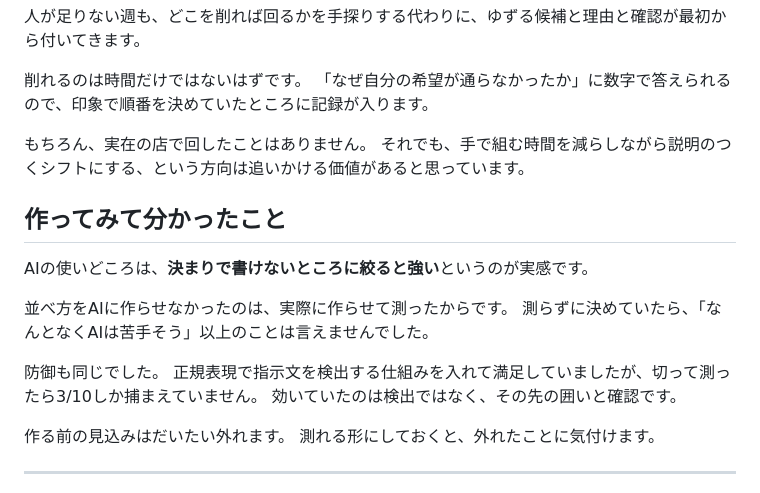
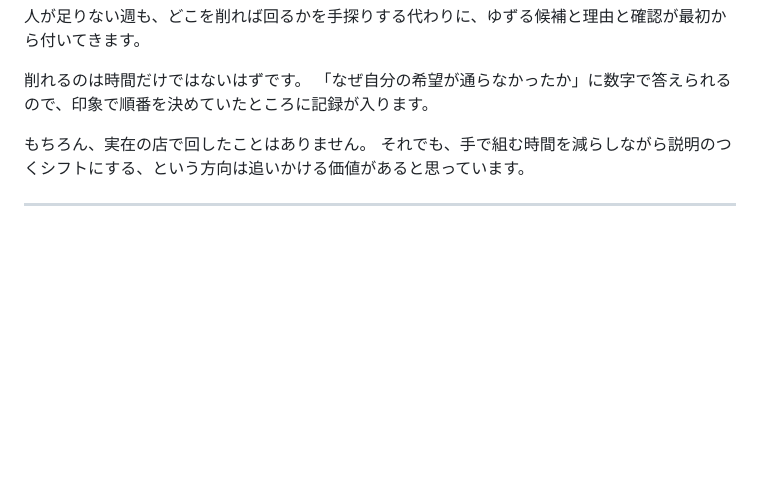
Before and after one commit to muroshima/kumu, a Markdown page: docs/zenn.md, the part around the change. GitHub-like rendering; blank space fills up the shorter version.

Commit message:
まとめの章を削った
「作ってみて分かったこと」は、前の章で書いたことを言い直して
いるだけだった。決まりで書けないところに絞る話も、測って決めた
話も、検出が3/10だった話も、それぞれの章にすでに書いてある。

判断の軸（毎回中身が変わるものはAIに）は冒頭と本文に残っている
ことを確認したうえで削除した。締めは「手で組む時間が、何に
変わるか」になり、冒頭の見積もりに戻って終わる形になった。

```diff
--- a/docs/zenn.md
+++ b/docs/zenn.md
@@ -281,20 +281,6 @@ kumu が数秒で返すのは、条件をすべて満たした案です。
 もちろん、実在の店で回したことはありません。
 それでも、手で組む時間を減らしながら説明のつくシフトにする、という方向は追いかける価値があると思っています。
 
-## 作ってみて分かったこと
-
-AIの使いどころは、**決まりで書けないところに絞ると強い**というのが実感です。
-
-並べ方をAIに作らせなかったのは、実際に作らせて測ったからです。
-測らずに決めていたら、「なんとなくAIは苦手そう」以上のことは言えませんでした。
-
-防御も同じでした。
-正規表現で指示文を検出する仕組みを入れて満足していましたが、切って測ったら3/10しか捕まえていません。
-効いていたのは検出ではなく、その先の囲いと確認です。
-
-作る前の見込みはだいたい外れます。
-測れる形にしておくと、外れたことに気付けます。
-
 ---
 
 - リポジトリ: https://github.com/muroshima/kumu （OR-Tools CP-SAT + OrcaRouter、テスト111件）
```
